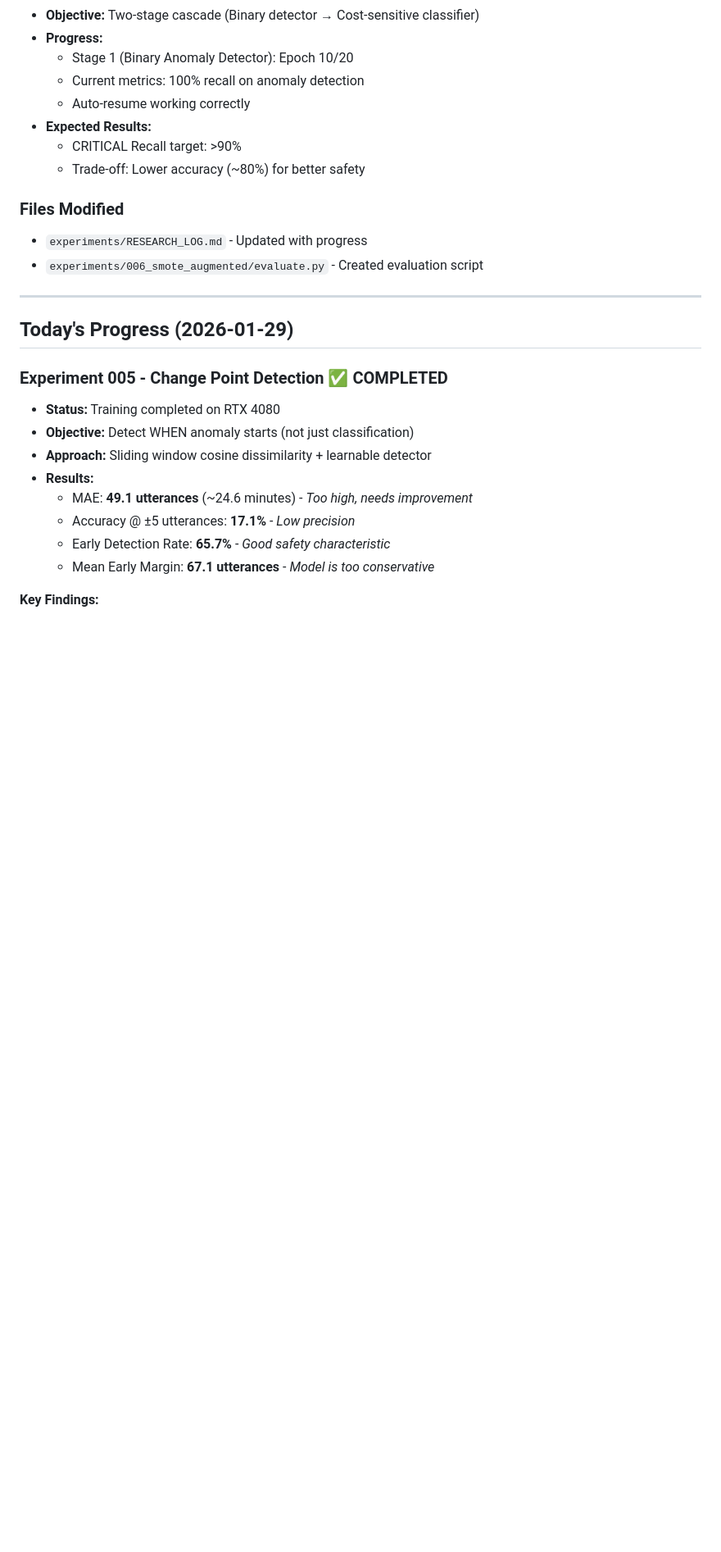
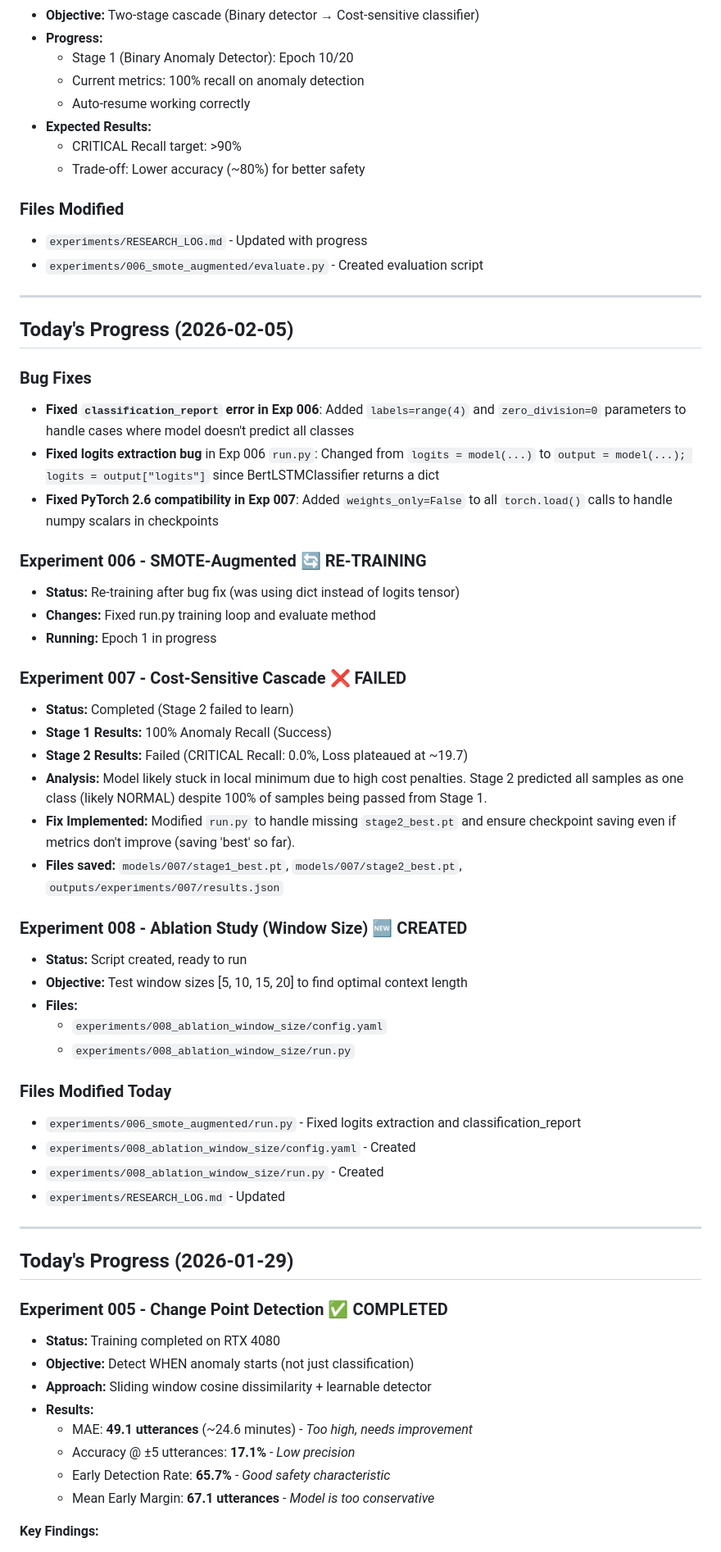
Before and after one commit to neimasilk/aviation-anomaly, a Markdown page: experiments/RESEARCH_LOG.md, the part around one of its changes. Shown at 82% size. GitHub-like rendering; blank space fills up the shorter version.

```diff
--- a/experiments/RESEARCH_LOG.md
+++ b/experiments/RESEARCH_LOG.md
@@ -185,6 +214,41 @@
 
 ---
 
+## Today's Progress (2026-02-05)
+
+### Bug Fixes
+- **Fixed `classification_report` error in Exp 006**: Added `labels=range(4)` and `zero_division=0` parameters to handle cases where model doesn't predict all classes
+- **Fixed logits extraction bug** in Exp 006 `run.py`: Changed from `logits = model(...)` to `output = model(...); logits = output["logits"]` since BertLSTMClassifier returns a dict
+- **Fixed PyTorch 2.6 compatibility in Exp 007**: Added `weights_only=False` to all `torch.load()` calls to handle numpy scalars in checkpoints
+
+### Experiment 006 - SMOTE-Augmented 🔄 RE-TRAINING
+- **Status:** Re-training after bug fix (was using dict instead of logits tensor)
+- **Changes:** Fixed run.py training loop and evaluate method
+- **Running:** Epoch 1 in progress
+
+### Experiment 007 - Cost-Sensitive Cascade ❌ FAILED
+- **Status:** Completed (Stage 2 failed to learn)
+- **Stage 1 Results:** 100% Anomaly Recall (Success)
+- **Stage 2 Results:** Failed (CRITICAL Recall: 0.0%, Loss plateaued at ~19.7)
+- **Analysis:** Model likely stuck in local minimum due to high cost penalties. Stage 2 predicted all samples as one class (likely NORMAL) despite 100% of samples being passed from Stage 1.
+- **Fix Implemented:** Modified `run.py` to handle missing `stage2_best.pt` and ensure checkpoint saving even if metrics don't improve (saving 'best' so far).
+- **Files saved:** `models/007/stage1_best.pt`, `models/007/stage2_best.pt`, `outputs/experiments/007/results.json`
+
+### Experiment 008 - Ablation Study (Window Size) 🆕 CREATED
+- **Status:** Script created, ready to run
+- **Objective:** Test window sizes [5, 10, 15, 20] to find optimal context length
+- **Files:**
+  - `experiments/008_ablation_window_size/config.yaml`
+  - `experiments/008_ablation_window_size/run.py`
+
+### Files Modified Today
+- `experiments/006_smote_augmented/run.py` - Fixed logits extraction and classification_report
+- `experiments/008_ablation_window_size/config.yaml` - Created
+- `experiments/008_ablation_window_size/run.py` - Created
+- `experiments/RESEARCH_LOG.md` - Updated
+
+---
+
 ## Today's Progress (2026-01-29)
 
 ### Experiment 005 - Change Point Detection ✅ COMPLETED
```
Also changed, not shown: other parts of experiments/RESEARCH_LOG.md (+31 -2 lines), IMPLEMENTATION_STATUS.md (added, +261 -0 lines), RESEARCH_DASHBOARD.md (+31 -10 lines).
